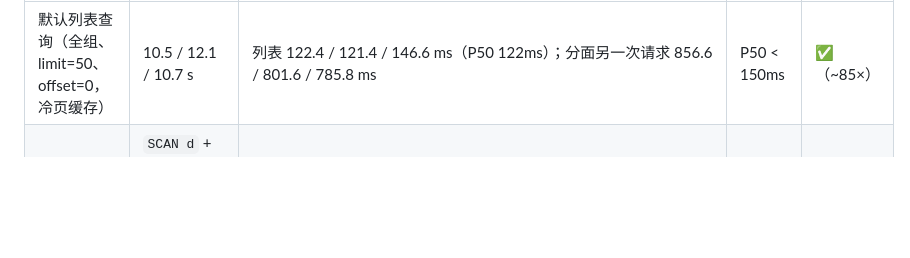
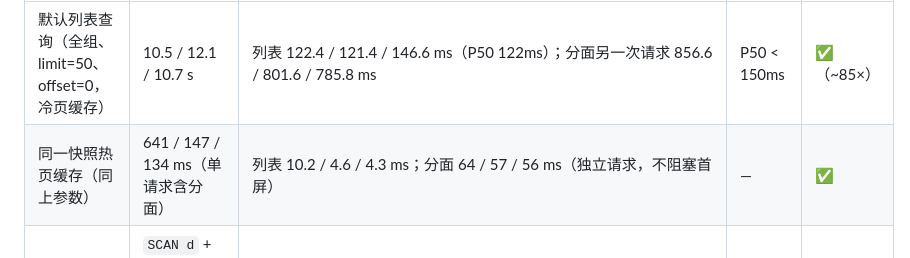
Before and after one commit to hemingfei/vpush, a Markdown page: docs/plans/2026-09-13-ima-first-load-perf.md, the part around the change. Rendered like a GitHub page; blank space fills up the shorter version.

Commit message:
docs(plan): 补热页缓存基准行（列表 4-10ms / 分面 56-64ms vs 旧单请求 134-641ms）

```diff
--- a/docs/plans/2026-09-13-ima-first-load-perf.md
+++ b/docs/plans/2026-09-13-ima-first-load-perf.md
@@ -120,6 +120,7 @@
 | 指标 | 改前（v1.12.186 代码） | 改后（本分支代码） | 目标 | 结论 |
 | --- | --- | --- | --- | --- |
 | 默认列表查询（全组、limit=50、offset=0，冷页缓存） | 10.5 / 12.1 / 10.7 s | 列表 122.4 / 121.4 / 146.6 ms（P50 122ms）；分面另一次请求 856.6 / 801.6 / 785.8 ms | P50 < 150ms | ✅（~85×） |
+| 同一快照热页缓存（同上参数） | 641 / 147 / 134 ms（单请求含分面） | 列表 10.2 / 4.6 / 4.3 ms；分面 64 / 57 / 56 ms（独立请求，不阻塞首屏） | — | ✅ |
 | `EXPLAIN QUERY PLAN` | `SCAN d` + `USE TEMP B-TREE FOR ORDER BY`（37,478 行全表排序） | 每组 `SEARCH d USING INDEX idx_ima_doc_group_latest (group_id=?)`；排序降为每组 ≤51 行（7 组 ≤357 行）切片归并；单组无排序步骤 | 无全表排序 | ✅ |
 | 首屏 JS 静态闭包 | 184.5 KB gz / 19 文件（admin 9 个 73.2 KB） | **110.0 KB gz / 9 文件**（admin 0） | ≤ 120 KB | ✅ |
 | `/api/ima-documents?limit=50` 响应体 | 231 KB raw / 77 KB gz | **69.5 KB raw / 20.7 KB gz** | ≤ 120 KB | ✅ |
```
